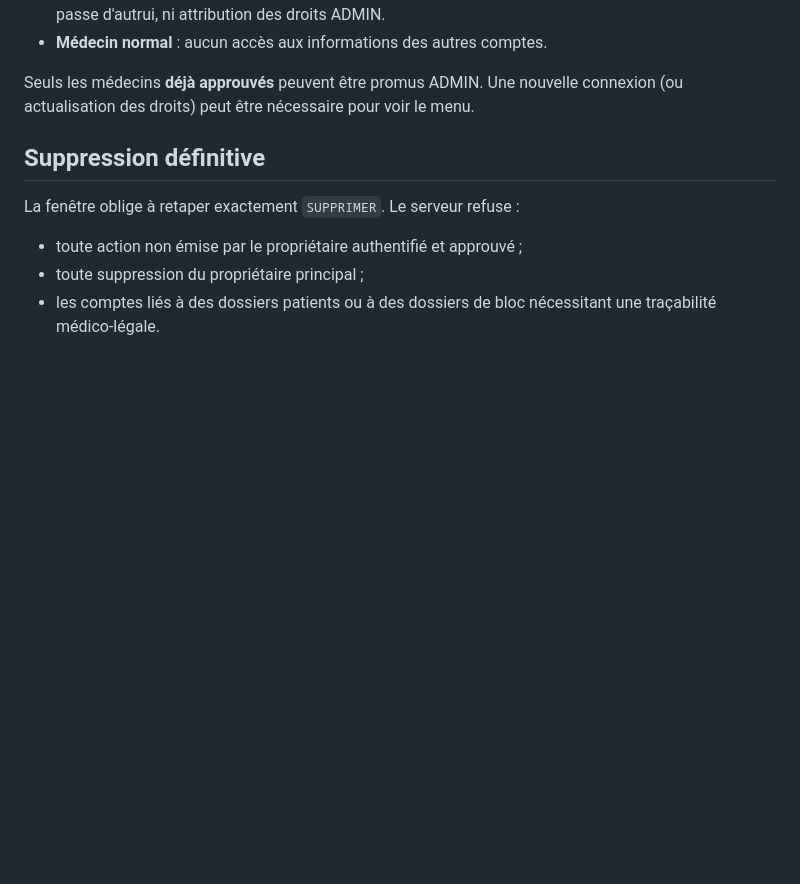
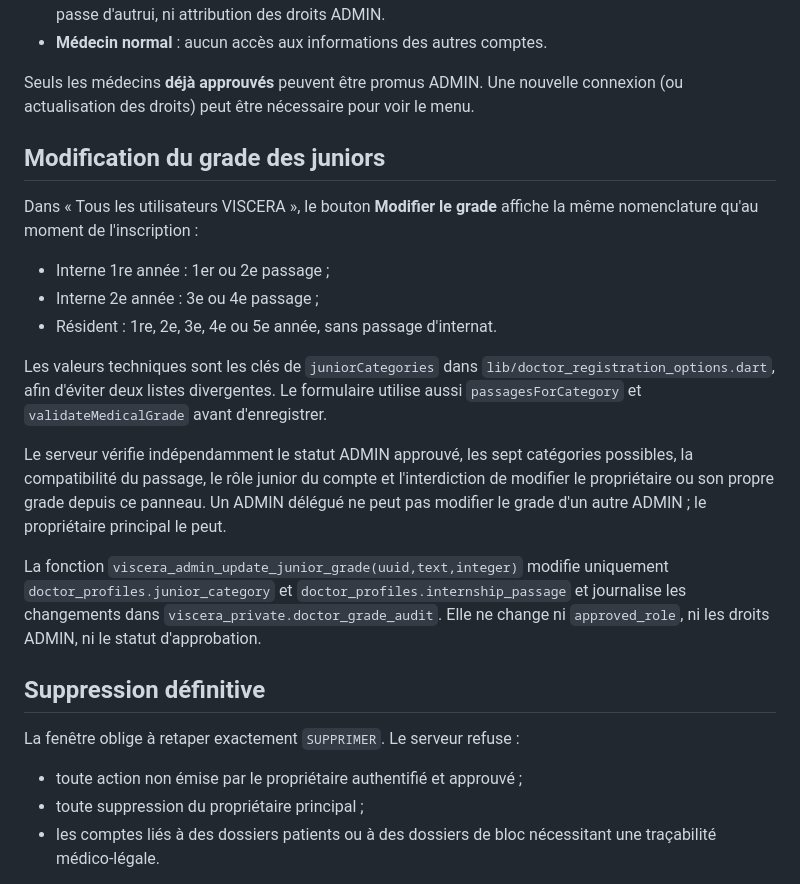
Before and after one commit to elghalimamac-tech/VISCERA, a Markdown page: docs/USER_ADMINISTRATION.md, the part around the change. GitHub-like rendering; blank space fills up the shorter version.

Commit message:
docs: cover junior grade changes and audit

```diff
--- a/docs/USER_ADMINISTRATION.md
+++ b/docs/USER_ADMINISTRATION.md
@@ -18,6 +18,31 @@ côté serveur à chaque action.
 
 Seuls les médecins **déjà approuvés** peuvent être promus ADMIN. Une nouvelle
 connexion (ou actualisation des droits) peut être nécessaire pour voir le menu.
+
+## Modification du grade des juniors
+
+Dans « Tous les utilisateurs VISCERA », le bouton **Modifier le grade**
+affiche la même nomenclature qu'au moment de l'inscription :
+- Interne 1re année : 1er ou 2e passage ;
+- Interne 2e année : 3e ou 4e passage ;
+- Résident : 1re, 2e, 3e, 4e ou 5e année, sans passage d'internat.
+
+Les valeurs techniques sont les clés de `juniorCategories` dans
+`lib/doctor_registration_options.dart`, afin d'éviter deux listes
+divergentes. Le formulaire utilise aussi `passagesForCategory` et
+`validateMedicalGrade` avant d'enregistrer.
+
+Le serveur vérifie indépendamment le statut ADMIN approuvé, les sept
+catégories possibles, la compatibilité du passage, le rôle junior
+du compte et l'interdiction de modifier le propriétaire ou son
+propre grade depuis ce panneau. Un ADMIN délégué ne peut pas modifier
+le grade d'un autre ADMIN ; le propriétaire principal le peut.
+
+La fonction `viscera_admin_update_junior_grade(uuid,text,integer)`
+modifie uniquement `doctor_profiles.junior_category` et
+`doctor_profiles.internship_passage` et journalise les changements
+dans `viscera_private.doctor_grade_audit`. Elle ne change ni
+`approved_role`, ni les droits ADMIN, ni le statut d'approbation.
 
 ## Suppression définitive
 
```
